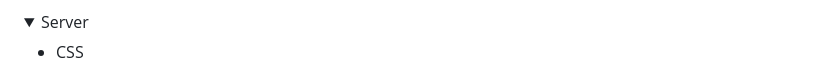
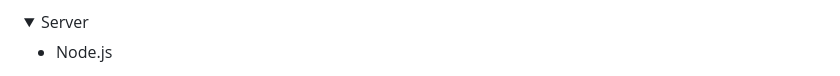
Before and after one commit to musaibxandra/SJA-Pathway, a Markdown page: README.md, the part around one of its changes. GitHub-like rendering; folded sections open.

```diff
--- a/README.md
+++ b/README.md
@@ -38,7 +39,7 @@
 <details>
   <summary>Server</summary>
   <ul>
-    <li>CSS</li>
+    <li>Node.js</li>
   </ul>
 </details>
 
```
Also changed, not shown: other parts of README.md (+1 -6 lines).
